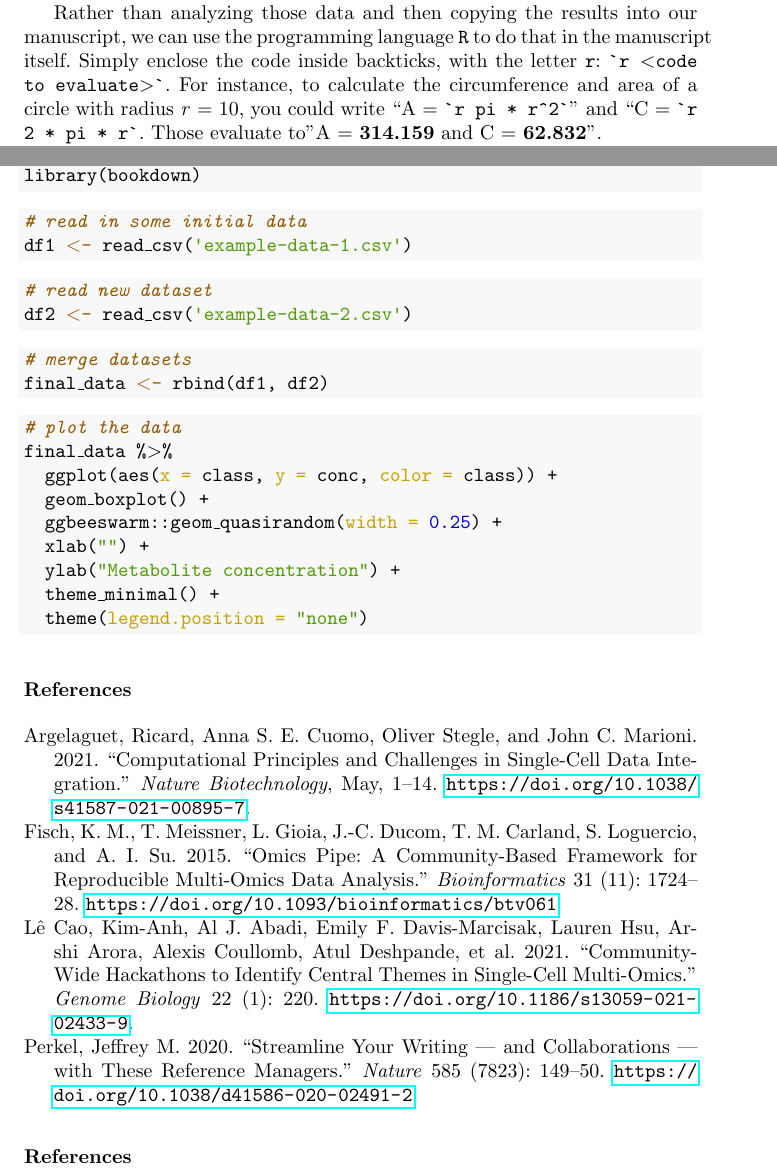
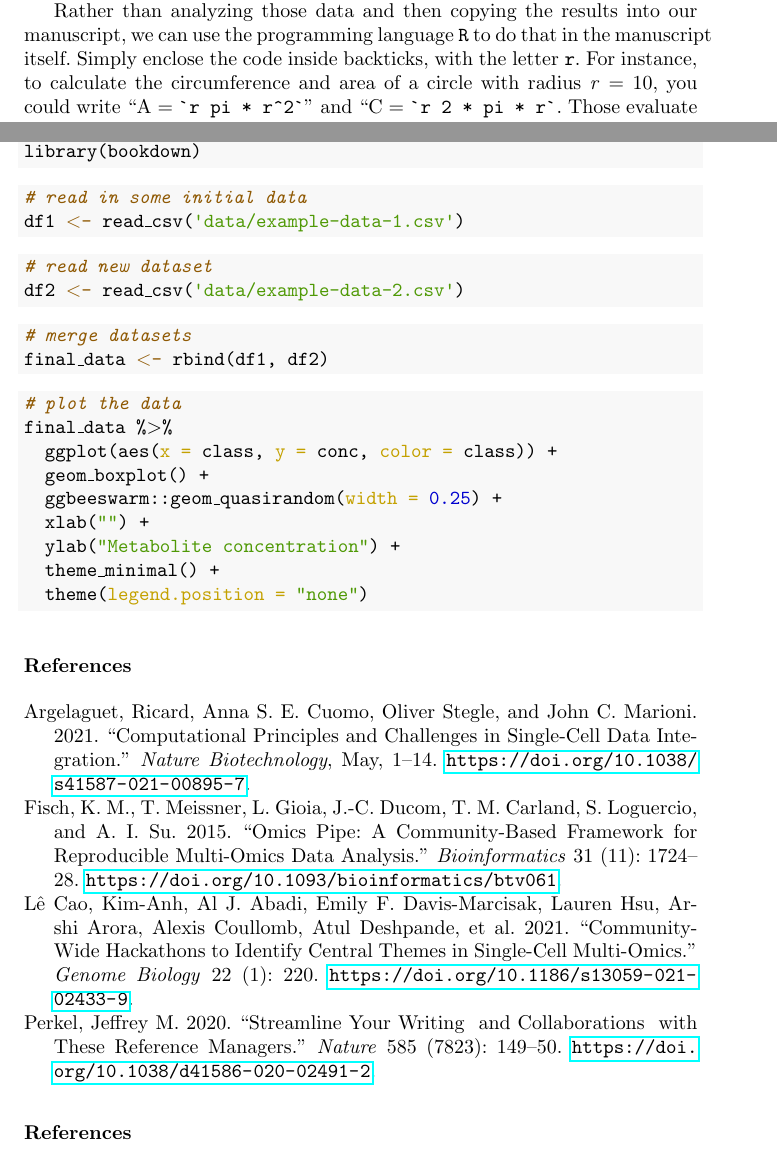
Before and after one commit to jperkel/computed_manuscript, a LaTeX paper (computed_manuscript.tex): two parts of pages 2 and 4 of 4, joined at a grey line, cut so that both start at the same text. Compiled offline with pdfLaTeX.

Commit message:
Rename docs

```diff
--- a/SN_templates.tex
+++ b/computed_manuscript.tex
@@ -177,7 +177,7 @@ The `killer feature' of computed manuscripts is their ability to compute and ins
 
 Imagine we are analyzing data from a clinical trial. We have grouped subjects in three bins and measured the concentration of some metabolite. (These data are simulated.)
 
-Rather than analyzing those data and then copying the results into our manuscript, we can use the programming language \texttt{R} to do that in the manuscript itself. Simply enclose the code inside backticks, with the letter \texttt{r}: \texttt{\textasciigrave{}r\ \textless{}code\ to\ evaluate\textgreater{}\textasciigrave{}}. For instance, to calculate the circumference and area of a circle with radius \emph{r} = 10, you could write ``A = \texttt{\textasciigrave{}r\ pi\ *\ r\^{}2\textasciigrave{}}'' and ``C = \texttt{\textasciigrave{}r\ 2\ *\ pi\ *\ r\textasciigrave{}}. Those evaluate to''A = \textbf{314.159} and C = \textbf{62.832}".
+Rather than analyzing those data and then copying the results into our manuscript, we can use the programming language \texttt{R} to do that in the manuscript itself. Simply enclose the code inside backticks, with the letter \texttt{r}. For instance, to calculate the circumference and area of a circle with radius \emph{r} = 10, you could write ``A = \texttt{\textasciigrave{}r\ pi\ *\ r\^{}2\textasciigrave{}}'' and ``C = \texttt{\textasciigrave{}r\ 2\ *\ pi\ *\ r\textasciigrave{}}. Those evaluate to''A = \textbf{314.159} and C = \textbf{62.832}".
 
 Returning to our dataset, we have \textbf{99} (simulated) subjects in our study. The average metabolite concentration is \textbf{185.36} (range: \textbf{78}-\textbf{298}). We have \textbf{32} subjects in Group 1, \textbf{43} subjects in Group 2, and \textbf{24} in Group 3. (The numbers in \textbf{bold face type} throughout this document are computed values.)
 
@@ -291,14 +291,14 @@ The following code was used to load, merge, and plot the (simulated) clinical tr
 \begin{Shaded}
 \begin{Highlighting}[]
 \CommentTok{\# read in some initial data}
-\NormalTok{df1 }\OtherTok{\textless{}{-}} \FunctionTok{read\_csv}\NormalTok{(}\StringTok{\textquotesingle{}example{-}data{-}1.csv\textquotesingle{}}\NormalTok{)}
+\NormalTok{df1 }\OtherTok{\textless{}{-}} \FunctionTok{read\_csv}\NormalTok{(}\StringTok{\textquotesingle{}data/example{-}data{-}1.csv\textquotesingle{}}\NormalTok{)}
 \end{Highlighting}
 \end{Shaded}
 
 \begin{Shaded}
 \begin{Highlighting}[]
 \CommentTok{\# read new dataset}
-\NormalTok{df2 }\OtherTok{\textless{}{-}} \FunctionTok{read\_csv}\NormalTok{(}\StringTok{\textquotesingle{}example{-}data{-}2.csv\textquotesingle{}}\NormalTok{)}
+\NormalTok{df2 }\OtherTok{\textless{}{-}} \FunctionTok{read\_csv}\NormalTok{(}\StringTok{\textquotesingle{}data/example{-}data{-}2.csv\textquotesingle{}}\NormalTok{)}
 \end{Highlighting}
 \end{Shaded}
 
@@ -329,17 +329,17 @@ The following code was used to load, merge, and plot the (simulated) clinical tr
 
 \hypertarget{refs}{}
 \begin{CSLReferences}{1}{0}
-\leavevmode\vadjust pre{\hypertarget{ref-argelaguet_computational_2021}{}}%
+\leavevmode\hypertarget{ref-argelaguet_computational_2021}{}%
 Argelaguet, Ricard, Anna S. E. Cuomo, Oliver Stegle, and John C. Marioni. 2021. {``Computational Principles and Challenges in Single-Cell Data Integration.''} \emph{Nature Biotechnology}, May, 1--14. \url{https://doi.org/10.1038/s41587-021-00895-7}.
 
-\leavevmode\vadjust pre{\hypertarget{ref-fisch_omics_2015}{}}%
+\leavevmode\hypertarget{ref-fisch_omics_2015}{}%
 Fisch, K. M., T. Meissner, L. Gioia, J.-C. Ducom, T. M. Carland, S. Loguercio, and A. I. Su. 2015. {``Omics {Pipe}: A Community-Based Framework for Reproducible Multi-Omics Data Analysis.''} \emph{Bioinformatics} 31 (11): 1724--28. \url{https://doi.org/10.1093/bioinformatics/btv061}.
 
-\leavevmode\vadjust pre{\hypertarget{ref-le_cao_community-wide_2021}{}}%
+\leavevmode\hypertarget{ref-le_cao_community-wide_2021}{}%
 Lê Cao, Kim-Anh, Al J. Abadi, Emily F. Davis-Marcisak, Lauren Hsu, Arshi Arora, Alexis Coullomb, Atul Deshpande, et al. 2021. {``Community-Wide Hackathons to Identify Central Themes in Single-Cell Multi-Omics.''} \emph{Genome Biology} 22 (1): 220. \url{https://doi.org/10.1186/s13059-021-02433-9}.
 
-\leavevmode\vadjust pre{\hypertarget{ref-perkel2020}{}}%
-Perkel, Jeffrey M. 2020. {``Streamline Your Writing {\textemdash} and Collaborations {\textemdash} with These Reference Managers.''} \emph{Nature} 585 (7823): 149--50. \url{https://doi.org/10.1038/d41586-020-02491-2}.
+\leavevmode\hypertarget{ref-perkel2020}{}%
+Perkel, Jeffrey M. 2020. {``Streamline Your Writing {{}} and Collaborations {{}} with These Reference Managers.''} \emph{Nature} 585 (7823): 149--50. \url{https://doi.org/10.1038/d41586-020-02491-2}.
 
 \end{CSLReferences}
 
```
Also changed, not shown: computed_manuscript.pdf (added), computed_manuscript.tex (2 more changed lines), 1 other file.
